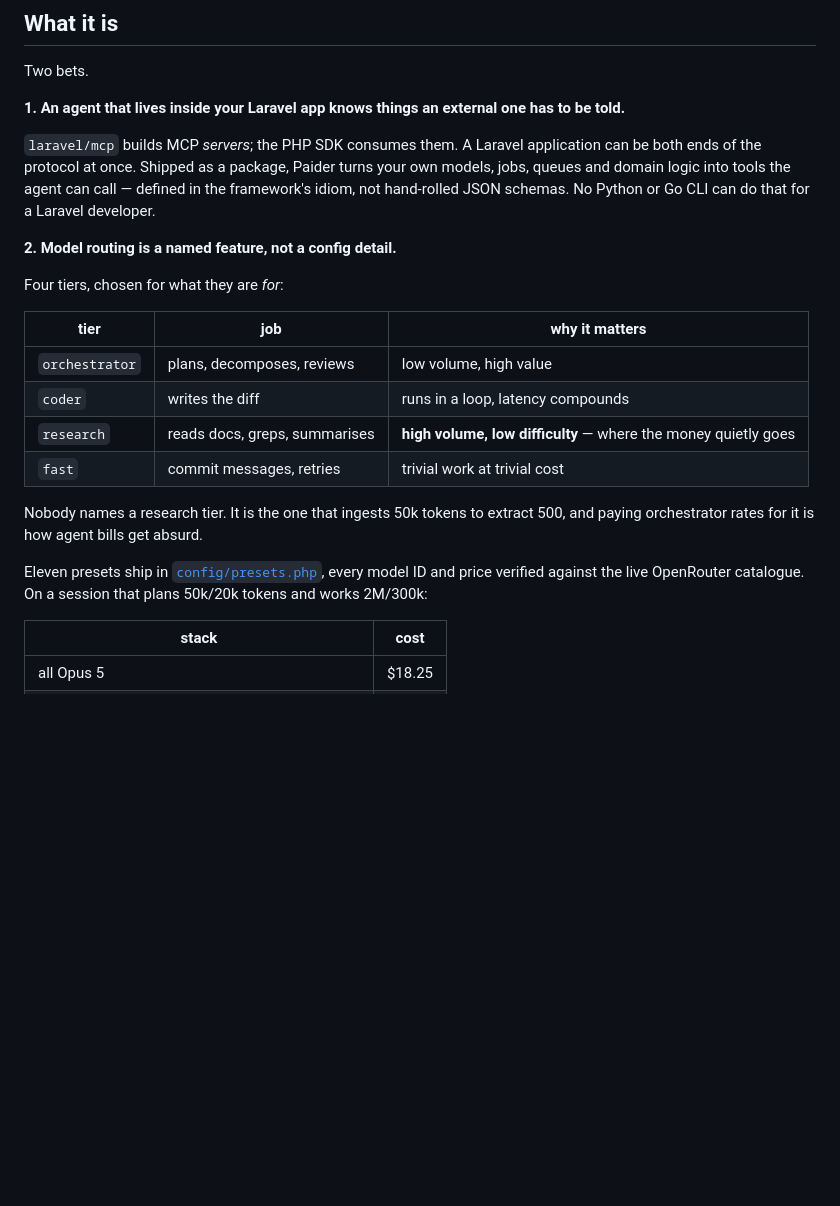
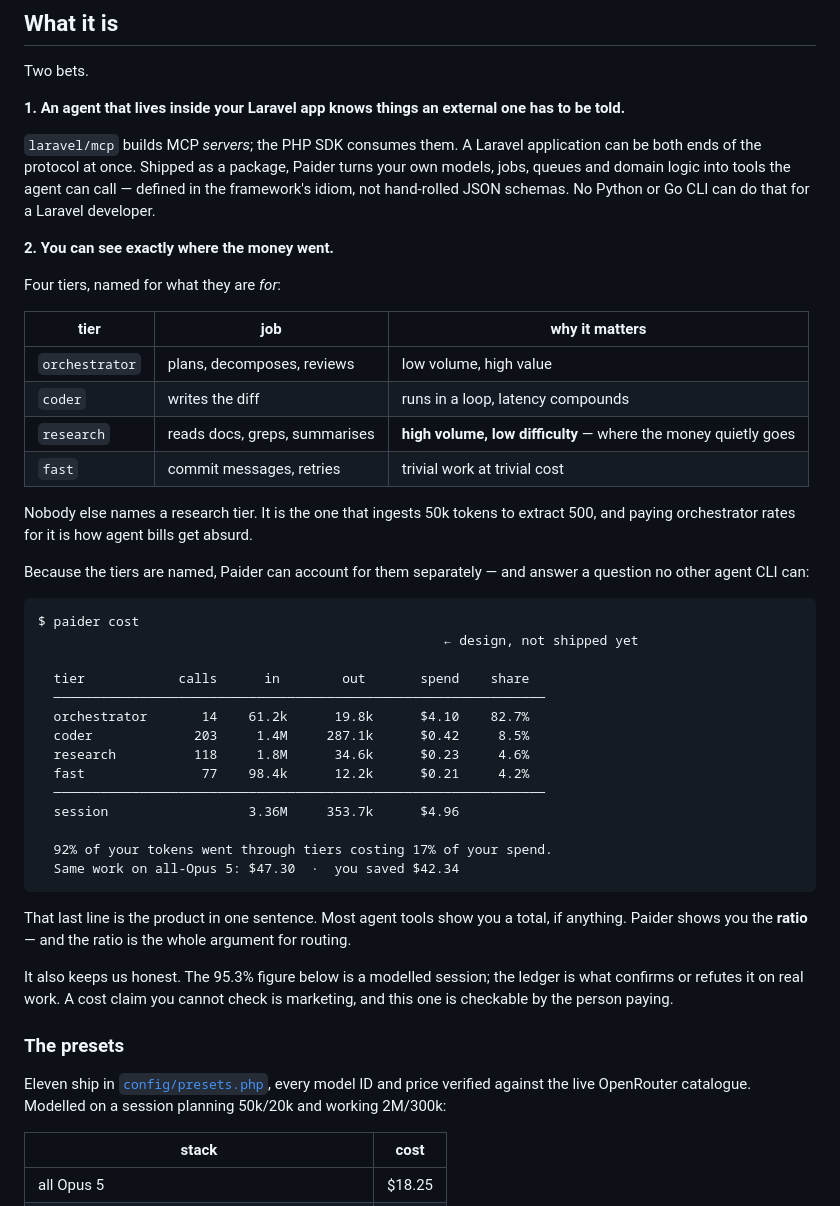
Before and after one commit to shoemoney/paider, a Markdown page: README.md, the part around the change. GitHub-like rendering; blank space fills up the shorter version.

Commit message:
docs: lead with the cost ledger — the ratio is the product
Per-tier accounting is the most differentiated thing here, so it stops being a
line in STORAGE.md and becomes a headline with a worked example.

'92% of your tokens went through tiers costing 17% of your spend' is the
argument for routing in one sentence, and no other agent CLI can say it
because no other agent CLI names its tiers.

It also keeps the project honest: the 95.3% figure is a modelled session, and
the ledger is what confirms or refutes it on real work. A cost claim you cannot
check is marketing; this one is checkable by the person paying for it. Mockup
labelled as design since nothing is shipped.

````diff
--- a/README.md
+++ b/README.md
@@ -28,9 +28,9 @@ ends of the protocol at once. Shipped as a package, Paider turns your own models
 and domain logic into tools the agent can call — defined in the framework's idiom, not
 hand-rolled JSON schemas. No Python or Go CLI can do that for a Laravel developer.
 
-**2. Model routing is a named feature, not a config detail.**
+**2. You can see exactly where the money went.**
 
-Four tiers, chosen for what they are *for*:
+Four tiers, named for what they are *for*:
 
 | tier | job | why it matters |
 |---|---|---|
@@ -39,12 +39,40 @@ Four tiers, chosen for what they are *for*:
 | `research` | reads docs, greps, summarises | **high volume, low difficulty** — where the money quietly goes |
 | `fast` | commit messages, retries | trivial work at trivial cost |
 
-Nobody names a research tier. It is the one that ingests 50k tokens to extract 500, and paying
-orchestrator rates for it is how agent bills get absurd.
+Nobody else names a research tier. It is the one that ingests 50k tokens to extract 500, and
+paying orchestrator rates for it is how agent bills get absurd.
 
-Eleven presets ship in [`config/presets.php`](config/presets.php), every model ID and price
-verified against the live OpenRouter catalogue. On a session that plans 50k/20k tokens and works
-2M/300k:
+Because the tiers are named, Paider can account for them separately — and answer a question no
+other agent CLI can:
+
+```
+$ paider cost
+                                                    ← design, not shipped yet
+
+  tier            calls      in        out       spend    share
+  ───────────────────────────────────────────────────────────────
+  orchestrator       14    61.2k      19.8k      $4.10    82.7%
+  coder             203     1.4M     287.1k      $0.42     8.5%
+  research          118     1.8M      34.6k      $0.23     4.6%
+  fast               77    98.4k      12.2k      $0.21     4.2%
+  ───────────────────────────────────────────────────────────────
+  session                  3.36M     353.7k      $4.96
+
+  92% of your tokens went through tiers costing 17% of your spend.
+  Same work on all-Opus 5: $47.30  ·  you saved $42.34
+```
+
+That last line is the product in one sentence. Most agent tools show you a total, if anything.
+Paider shows you the **ratio** — and the ratio is the whole argument for routing.
+
+It also keeps us honest. The 95.3% figure below is a modelled session; the ledger is what
+confirms or refutes it on real work. A cost claim you cannot check is marketing, and this one is
+checkable by the person paying.
+
+### The presets
+
+Eleven ship in [`config/presets.php`](config/presets.php), every model ID and price verified
+against the live OpenRouter catalogue. Modelled on a session planning 50k/20k and working 2M/300k:
 
 | stack | cost |
 |---|---|
````
